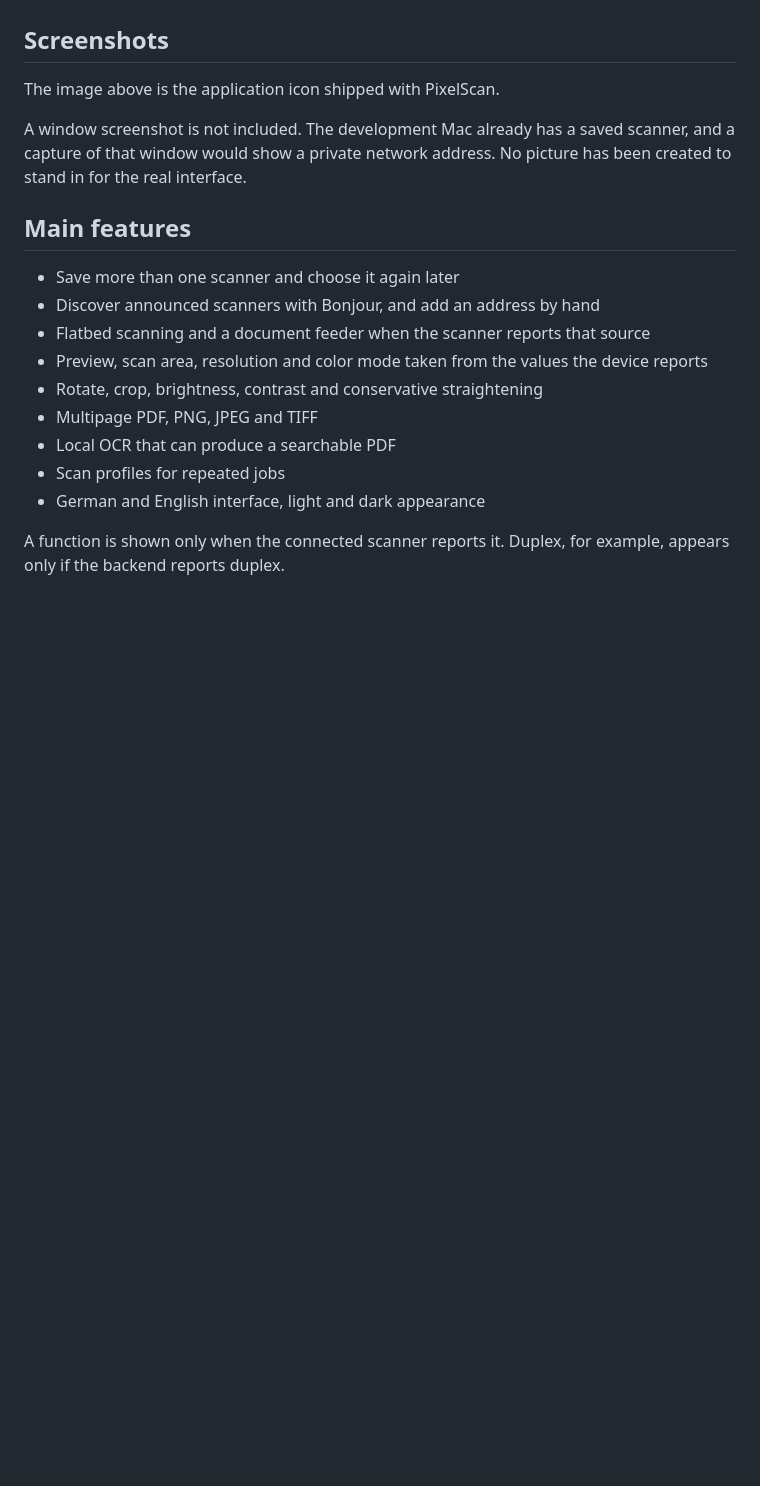
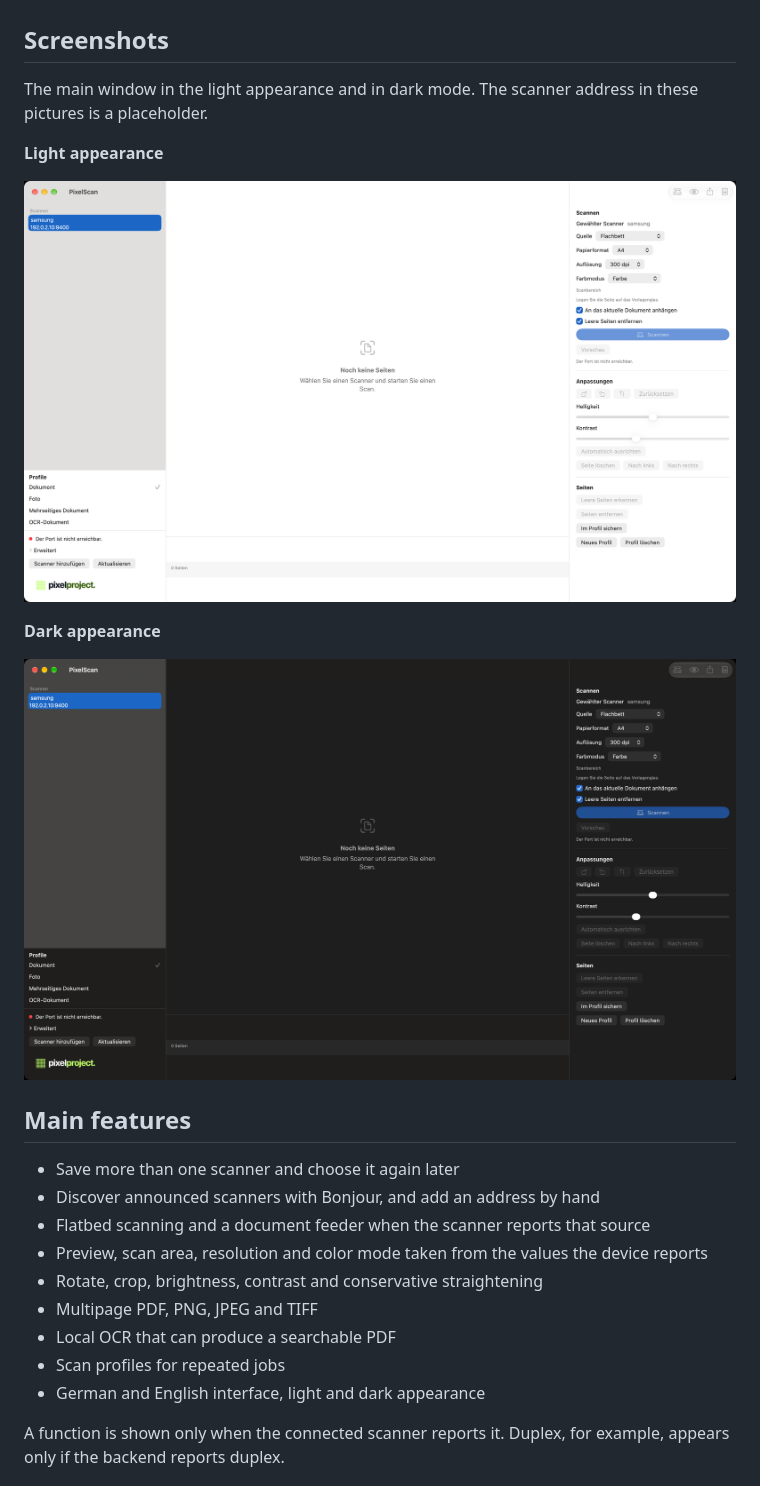
Before and after one commit to pixel-project-dev/PixelScan, a Markdown page: README.md, the part around the change. GitHub-like rendering; pictures changed too: docs/pixelscan-window-dark.png (added), docs/pixelscan-window-light.png (added); blank space fills up the shorter version.

Commit message:
Add light and dark screenshots of the PixelScan window.
The scanner address in the pictures is a placeholder.

Co-authored-by: Cursor <cursoragent@cursor.com>

```diff
--- a/README.md
+++ b/README.md
@@ -19,9 +19,15 @@ PixelScan is for people who want to scan documents on a Mac without an account o
 
 ## Screenshots
 
-The image above is the application icon shipped with PixelScan.
+The main window in the light appearance and in dark mode. The scanner address in these pictures is a placeholder.
 
-A window screenshot is not included. The development Mac already has a saved scanner, and a capture of that window would show a private network address. No picture has been created to stand in for the real interface.
+**Light appearance**
+
+![PixelScan main window in light appearance](docs/pixelscan-window-light.png)
+
+**Dark appearance**
+
+![PixelScan main window in dark appearance](docs/pixelscan-window-dark.png)
 
 ## Main features
 
```
Also changed, not shown: README.de.md (+8 -2 lines), 1 other file.
